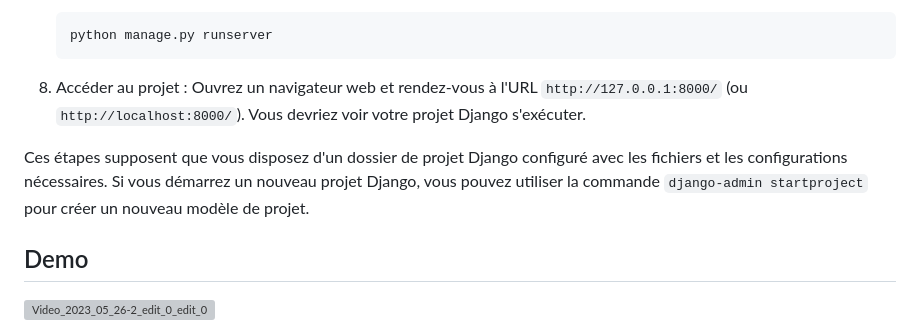
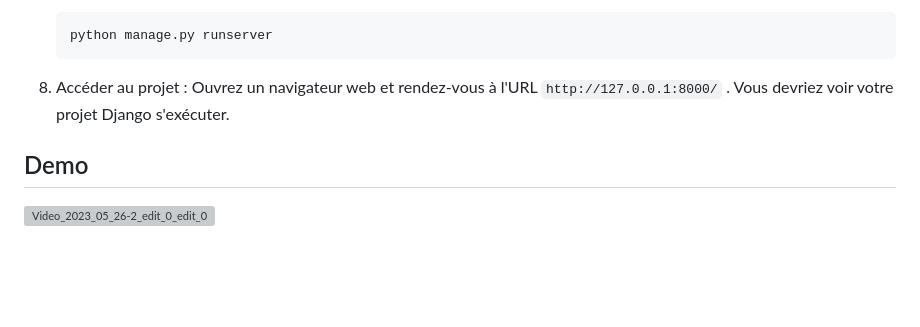
Before and after one commit to SanaeBelfrouh/Information-Retrieval-Books-search-engine, a Markdown page: README.md, the part around the change. Drawn GitHub-style; blank space fills up the shorter version; grey boxes are pictures that could not be loaded.

````diff
--- a/README.md
+++ b/README.md
@@ -78,9 +78,9 @@ Pour exécuter ce projet Django, vous pouvez suivre ces étapes :
    python manage.py runserver
    ```
 
-8. Accéder au projet : Ouvrez un navigateur web et rendez-vous à l'URL `http://127.0.0.1:8000/` (ou `http://localhost:8000/`). Vous devriez voir votre projet Django s'exécuter.
+8. Accéder au projet : Ouvrez un navigateur web et rendez-vous à l'URL `http://127.0.0.1:8000/` . Vous devriez voir votre projet Django s'exécuter.
 
-Ces étapes supposent que vous disposez d'un dossier de projet Django configuré avec les fichiers et les configurations nécessaires. Si vous démarrez un nouveau projet Django, vous pouvez utiliser la commande `django-admin startproject` pour créer un nouveau modèle de projet.
+
 ## Demo
 
 ![Video_2023_05_26-2_edit_0_edit_0](https://github.com/SanaeBelfrouh/Information-Retrieval-Books-search-engine/assets/116807307/68c28de2-90ae-4843-b76e-8fc09ebf642f)
````
